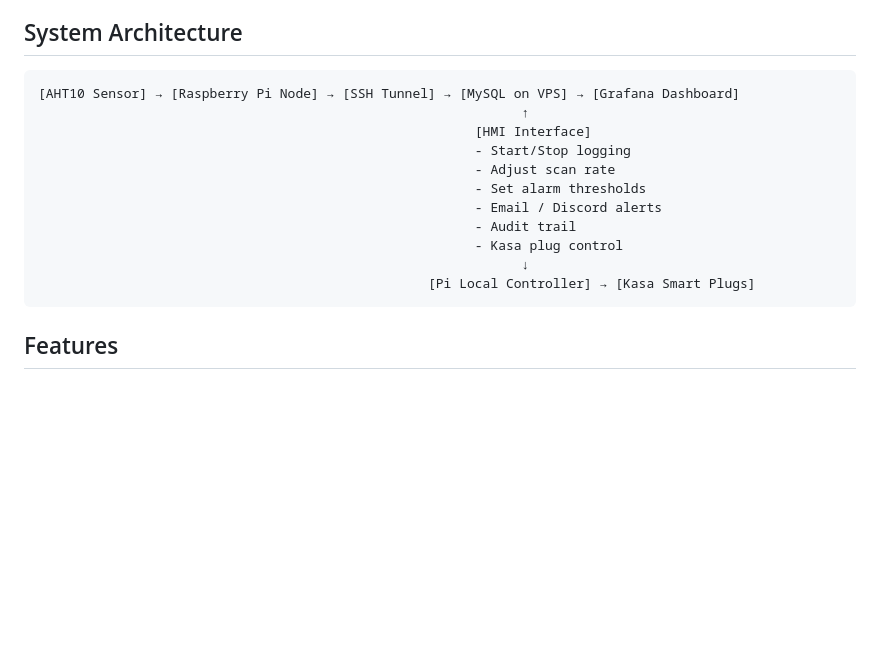
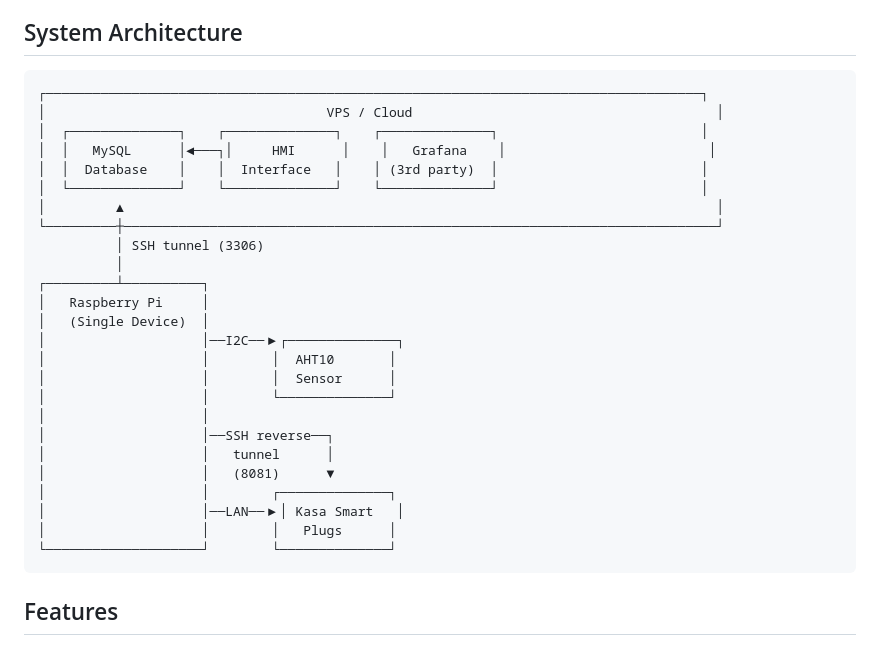
Before and after one commit to patrick-gannon/scada-hmi, a Markdown page: README.md, the part around the change. Rendered like a GitHub page; blank space fills up the shorter version.

Commit message:
docs: Update system architecture diagram
- Show single Pi handling both sensor and Kasa controller
- Mark Grafana as 3rd party external service
- Clarify SSH tunnel directions (3306 to VPS, 8081 reverse from VPS)

````diff
--- a/README.md
+++ b/README.md
@@ -53,17 +53,31 @@ A web-based operator interface deployed at [utilities.blue/environment-monitor](
 ## System Architecture
 
 ```
-[AHT10 Sensor] → [Raspberry Pi Node] → [SSH Tunnel] → [MySQL on VPS] → [Grafana Dashboard]
-                                                              ↑
-                                                        [HMI Interface]
-                                                        - Start/Stop logging
-                                                        - Adjust scan rate
-                                                        - Set alarm thresholds
-                                                        - Email / Discord alerts
-                                                        - Audit trail
-                                                        - Kasa plug control
-                                                              ↓
-                                                  [Pi Local Controller] → [Kasa Smart Plugs]
+┌────────────────────────────────────────────────────────────────────────────────────┐
+│                                    VPS / Cloud                                       │
+│  ┌──────────────┐    ┌──────────────┐    ┌──────────────┐                          │
+│  │   MySQL      │◄───┐│     HMI      │    │   Grafana    │                          │
+│  │  Database    │    │  Interface   │    │ (3rd party)  │                          │
+│  └──────────────┘    └──────────────┘    └──────────────┘                          │
+│         ▲                                                                            │
+└─────────┼────────────────────────────────────────────────────────────────────────────┘
+          │ SSH tunnel (3306)
+          │
+┌─────────┴──────────┐
+│   Raspberry Pi     │
+│   (Single Device)  │
+│                    │──I2C──▶┌──────────────┐
+│                    │        │  AHT10       │
+│                    │        │  Sensor      │
+│                    │        └──────────────┘
+│                    │
+│                    │──SSH reverse──┐
+│                    │   tunnel      │
+│                    │   (8081)      ▼
+│                    │        ┌──────────────┐
+│                    │──LAN──▶│ Kasa Smart   │
+│                    │        │   Plugs      │
+└────────────────────┘        └──────────────┘
 ```
 
 ## Features
````
